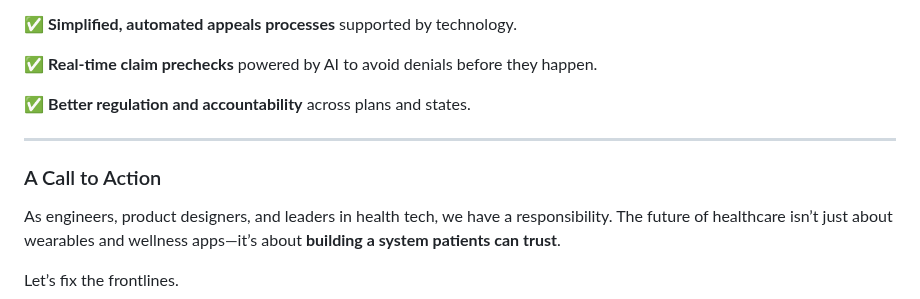
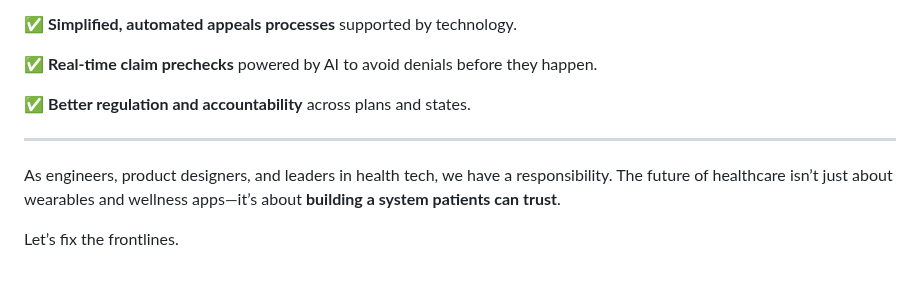
Before and after one commit to olena-ageyeva/my-blog, a Markdown page: content/blog/when-the-answer-is-“no”-the-hidden-crisis-of-health-insurance-claim-denials-in-the-u-s.md, the part around one of its changes. GitHub-like rendering; blank space fills up the shorter version.

Commit message:
Update Blog “when-the-answer-is-“no”-the-hidden-crisis-of-health-insurance-claim-denials-in-the-u-s”

```diff
--- a/content/blog/when-the-answer-is-“no”-the-hidden-crisis-of-health-insurance-claim-denials-in-the-u-s.md
+++ b/content/blog/when-the-answer-is-“no”-the-hidden-crisis-of-health-insurance-claim-denials-in-the-u-s.md
@@ -80,8 +80,6 @@ We need:
 
 - - -
 
-### A Call to Action
-
 As engineers, product designers, and leaders in health tech, we have a responsibility. The future of healthcare isn’t just about wearables and wellness apps—it’s about **building a system patients can trust**.
 
 Let’s fix the frontlines.
```
Also changed, not shown: other parts of content/blog/when-the-answer-is-“no”-the-hidden-crisis-of-health-insurance-claim-denials-in-the-u-s.md (+1 -1 lines).
